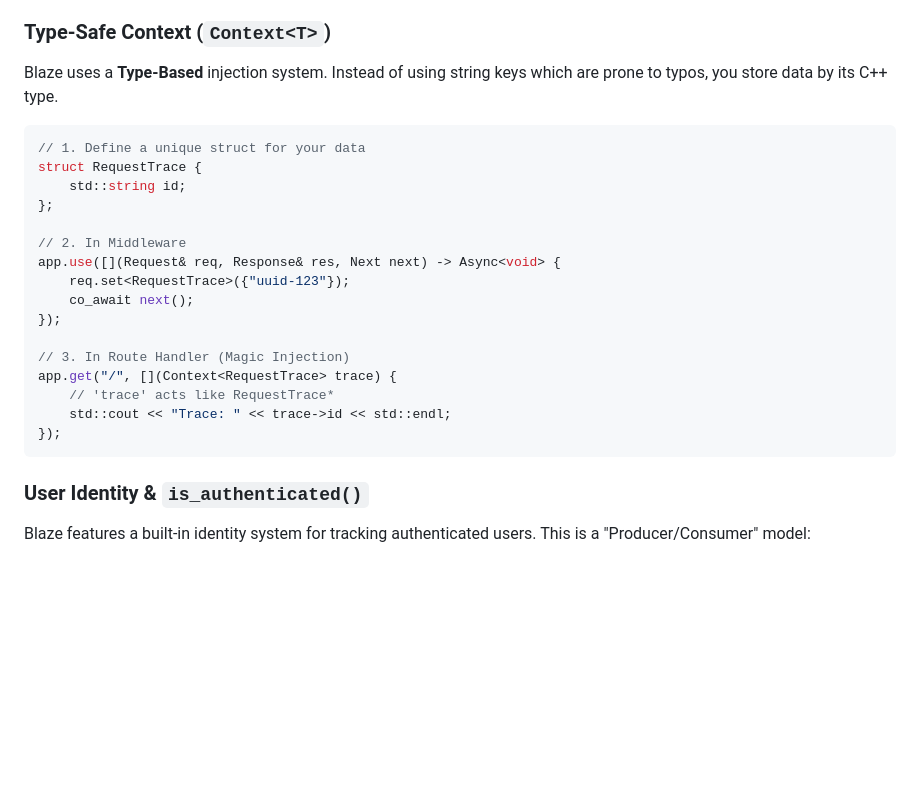
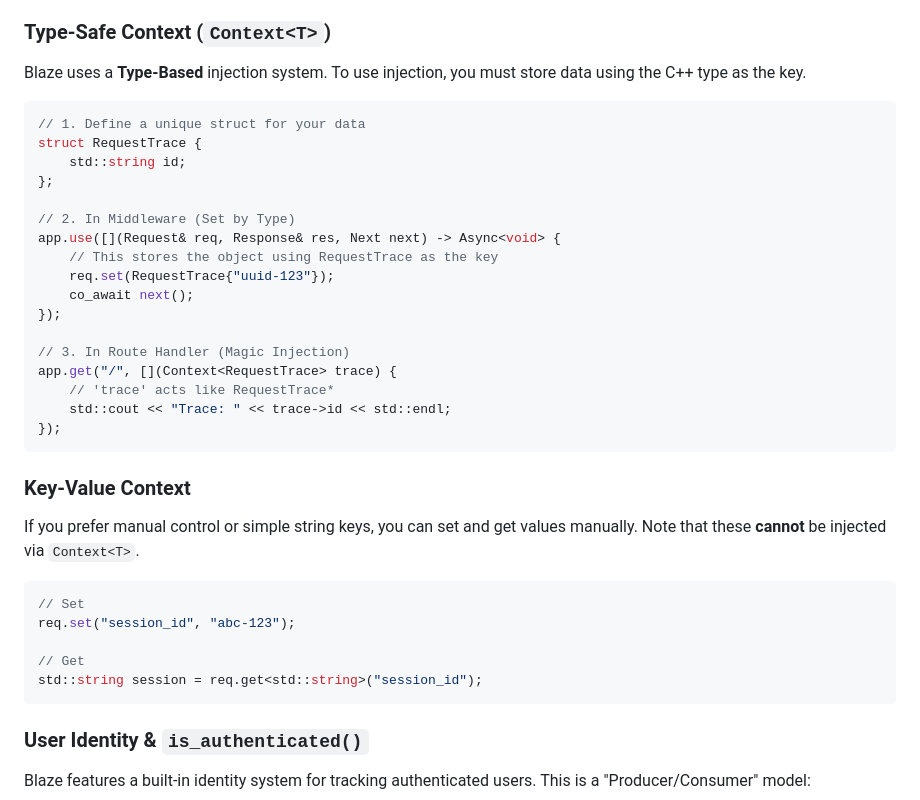
Before and after one commit to Creed-Petitt/blaze, a Markdown page: docs/middleware.md, the part around the change. Drawn GitHub-style; blank space fills up the shorter version.

Commit message:
update Context<T> docs in middleware

````diff
--- a/docs/middleware.md
+++ b/docs/middleware.md
@@ -44,7 +44,7 @@ app.use(middleware::static_files("public")); // Serves assets from the 'public'
 Middleware often generates data that your routes need (like a User ID or a Trace ID). Blaze provides two ways to pass this data:
 
 ### Type-Safe Context (`Context<T>`)
-Blaze uses a **Type-Based** injection system. Instead of using string keys which are prone to typos, you store data by its C++ type.
+Blaze uses a **Type-Based** injection system. To use injection, you must store data using the C++ type as the key.
 
 ```cpp
 // 1. Define a unique struct for your data
@@ -52,9 +52,10 @@ struct RequestTrace {
     std::string id;
 };
 
-// 2. In Middleware
+// 2. In Middleware (Set by Type)
 app.use([](Request& req, Response& res, Next next) -> Async<void> {
-    req.set<RequestTrace>({"uuid-123"});
+    // This stores the object using RequestTrace as the key
+    req.set(RequestTrace{"uuid-123"});
     co_await next();
 });
 
@@ -63,6 +64,17 @@ app.get("/", [](Context<RequestTrace> trace) {
     // 'trace' acts like RequestTrace*
     std::cout << "Trace: " << trace->id << std::endl;
 });
+```
+
+### Key-Value Context
+If you prefer manual control or simple string keys, you can set and get values manually. Note that these **cannot** be injected via `Context<T>`.
+
+```cpp
+// Set
+req.set("session_id", "abc-123");
+
+// Get
+std::string session = req.get<std::string>("session_id");
 ```
 
 ### User Identity & `is_authenticated()`
````
